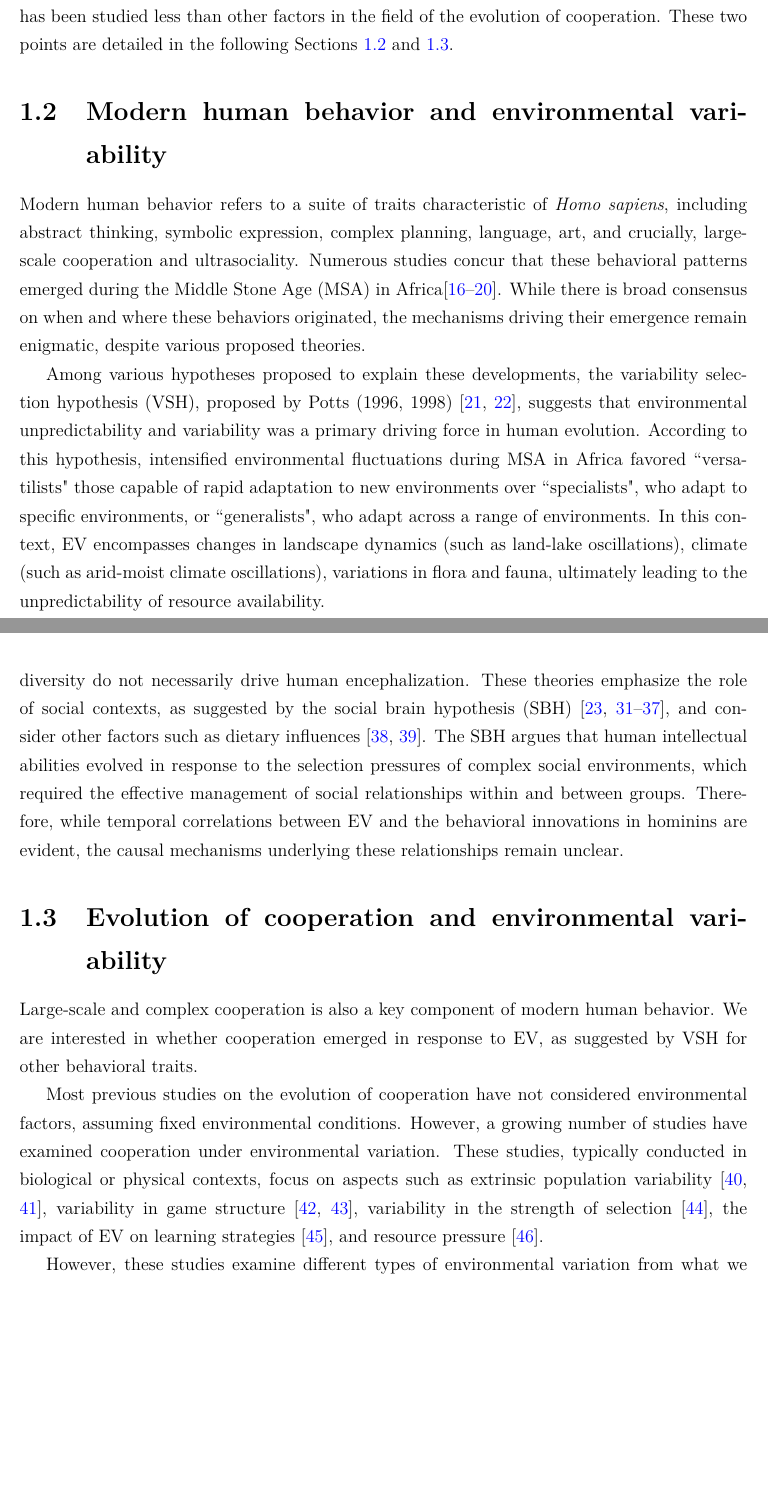
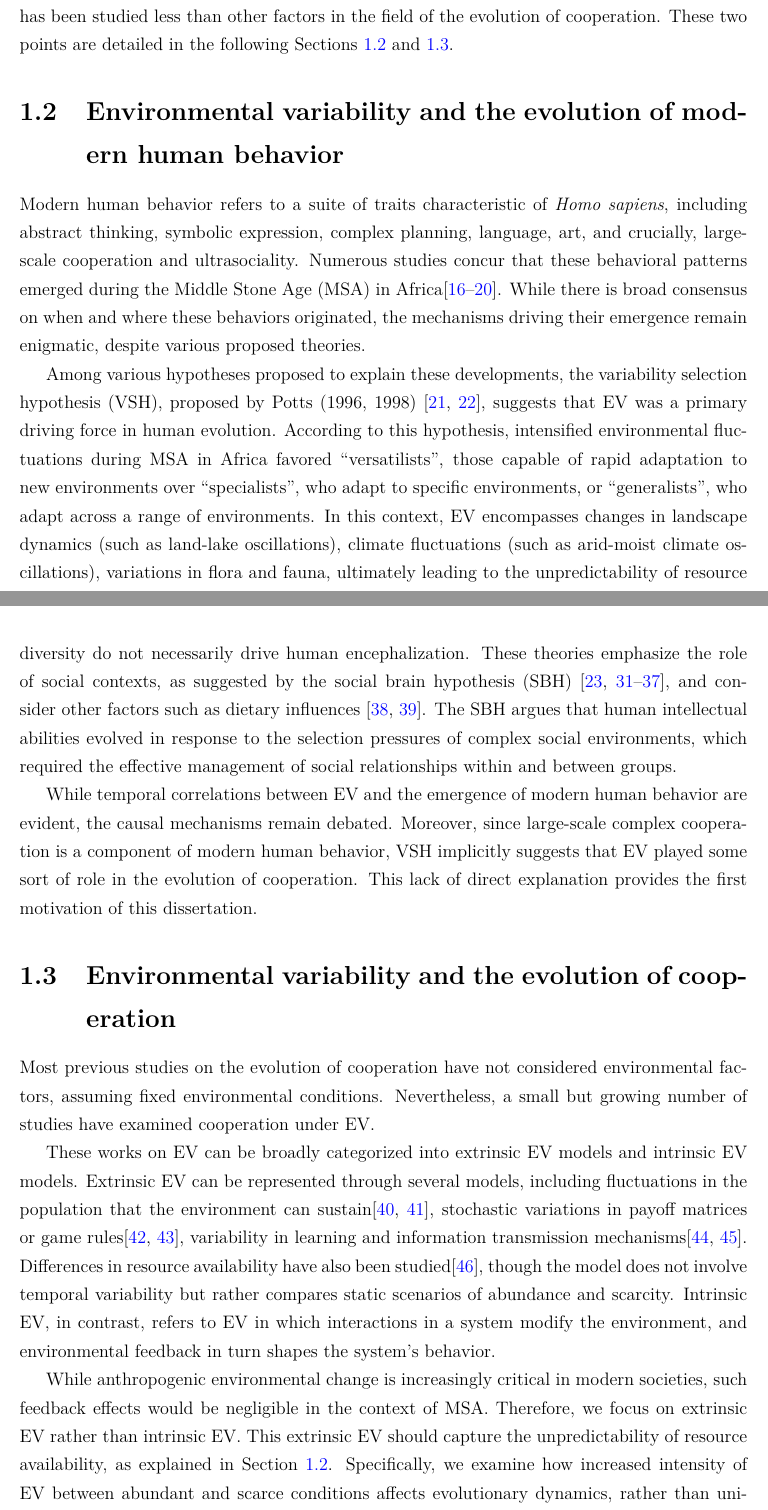
Before and after one commit to mas178/doctoral-dissertation, a LaTeX thesis (dissertation.tex, which reads chapters/1_introduction.tex): two parts of pages 9 and 10 of 55, joined at a grey line, cut so that both start at the same text, the shorter picture padded with empty space. Compiled offline with pdfLaTeX.

Commit message:
mod section 1.2 and 1.3

```diff
--- a/chapters/1_introduction.tex
+++ b/chapters/1_introduction.tex
@@ -51,15 +51,15 @@ Second, other factors such as networks, norms, and learning algorithms are activ
 However, EV appears to be less directly related to cooperation, and thus has been studied less than other factors in the field of the evolution of cooperation.
 These two points are detailed in the following Sections \ref{sec:ev_and_mhb} and \ref{sec:ev_and_eoc}.
 
-\section{Modern human behavior and environmental variability}\label{sec:ev_and_mhb}
+\section{Environmental variability and the evolution of modern human behavior}\label{sec:ev_and_mhb}
 
 Modern human behavior refers to a suite of traits characteristic of \textit{Homo sapiens}, including abstract thinking, symbolic expression, complex planning, language, art, and crucially, large-scale cooperation and ultrasociality.
 Numerous studies concur that these behavioral patterns emerged during the Middle Stone Age (MSA) in Africa\cite{Mcbrearty2000, Henshilwood2003, dErrico2020, Wilkins2021, Bergstrom2021}.
 While there is broad consensus on when and where these behaviors originated, the mechanisms driving their emergence remain enigmatic, despite various proposed theories.
 
-Among various hypotheses proposed to explain these developments, the variability selection hypothesis (VSH), proposed by Potts (1996, 1998) \cite{Potts1996, Potts1998}, suggests that environmental unpredictability and variability was a primary driving force in human evolution.
-According to this hypothesis, intensified environmental fluctuations during MSA in Africa favored ``versatilists" those capable of rapid adaptation to new environments over ``specialists", who adapt to specific environments, or ``generalists", who adapt across a range of environments.
-In this context, EV encompasses changes in landscape dynamics (such as land-lake oscillations), climate (such as arid-moist climate oscillations), variations in flora and fauna, ultimately leading to the unpredictability of resource availability.
+Among various hypotheses proposed to explain these developments, the variability selection hypothesis (VSH), proposed by Potts (1996, 1998) \cite{Potts1996, Potts1998}, suggests that EV was a primary driving force in human evolution.
+According to this hypothesis, intensified environmental fluctuations during MSA in Africa favored ``versatilists'', those capable of rapid adaptation to new environments over ``specialists'', who adapt to specific environments, or ``generalists'', who adapt across a range of environments.
+In this context, EV encompasses changes in landscape dynamics (such as land-lake oscillations), climate fluctuations (such as arid-moist climate oscillations), variations in flora and fauna, ultimately leading to the unpredictability of resource availability.
 
 Initially, this hypothesis was supported by a temporal correlation between intensified environmental changes, the replacement of human species, and the increased complexity of cultural artifacts, such as stone tools and ornaments \cite{Faith2021}.
 In addition, the cognitive buffer hypothesis (CBH) \cite{Schuck-Paim2008, Sol2008, Sol2009} provides a neuroscientific basis for VSH, and a mathematical model \cite{Grove2011} demonstrates its theoretical feasibility.
@@ -67,17 +67,22 @@ The CBH posits that larger brain sizes in animals, including humans, evolved as
 In contrast, several theories \cite{Navarrete2011, Will2021, Stibel2023} propose that EV and behavioral diversity do not necessarily drive human encephalization.
 These theories emphasize the role of social contexts, as suggested by the social brain hypothesis (SBH) \cite{Whiten1988, Dunbar1998, Barrett2007, Grove2008, Knight2011, Hayes2014, Faith2021, Dunbar2024a}, and consider other factors such as dietary influences \cite{DeCasien2017, Grabowski2023}.
 The SBH argues that human intellectual abilities evolved in response to the selection pressures of complex social environments, which required the effective management of social relationships within and between groups.
-Therefore, while temporal correlations between EV and the behavioral innovations in hominins are evident, the causal mechanisms underlying these relationships remain unclear.
 
-\section{Evolution of cooperation and environmental variability}\label{sec:ev_and_eoc}
+While temporal correlations between EV and the emergence of modern human behavior are evident, the causal mechanisms remain debated.
+Moreover, since large-scale complex cooperation is a component of modern human behavior, VSH implicitly suggests that EV played some sort of role in the evolution of cooperation.
+This lack of direct explanation provides the first motivation of this dissertation.
 
-Large-scale and complex cooperation is also a key component of modern human behavior.
-We are interested in whether cooperation emerged in response to EV, as suggested by VSH for other behavioral traits.
+\section{Environmental variability and the evolution of cooperation}\label{sec:ev_and_eoc}
 
 Most previous studies on the evolution of cooperation have not considered environmental factors, assuming fixed environmental conditions.
-However, a growing number of studies have examined cooperation under environmental variation.
-These studies, typically conducted in biological or physical contexts, focus on aspects such as extrinsic population variability \cite{Brockhurst2007, Miller2015}, variability in game structure \cite{Gokhale2016, Stojkoski2021}, variability in the strength of selection \cite{Assaf2013}, the impact of EV on learning strategies \cite{Borg2012}, and resource pressure \cite{Pereda2017}.
+Nevertheless, a small but growing number of studies have examined cooperation under EV.
 
-However, these studies examine different types of environmental variation from what we investigate.
-Our focus is on temporal fluctuations in resource availability---environments where resource levels rise and fall over time.
-While the resource pressure study \cite{Pereda2017} addresses resource levels, it compares static scenarios of abundance versus scarcity rather than examining temporal variation.
+These works on EV can be broadly categorized into extrinsic EV models and intrinsic EV models.
+Extrinsic EV can be represented through several models, including fluctuations in the population that the environment can sustain\cite{Brockhurst2007, Miller2015}, stochastic variations in payoff matrices or game rules\cite{Gokhale2016, Stojkoski2021}, variability in learning and information transmission mechanisms\cite{Borg2012,Assaf2013}.
+Differences in resource availability have also been studied\cite{Pereda2017}, though the model does not involve temporal variability but rather compares static scenarios of abundance and scarcity.
+Intrinsic EV, in contrast, refers to EV in which interactions in a system modify the environment, and environmental feedback in turn shapes the system's behavior.
+
+While anthropogenic environmental change is increasingly critical in modern societies, such feedback effects would be negligible in the context of MSA.
+Therefore, we focus on extrinsic EV rather than intrinsic EV.
+This extrinsic EV should capture the unpredictability of resource availability, as explained in Section \ref{sec:ev_and_mhb}.
+Specifically, we examine how increased intensity of EV between abundant and scarce conditions affects evolutionary dynamics, rather than unidirectional shifts from abundance to scarcity or vice versa.
```
Also changed, not shown: chapters/1_introduction.tex (9 more changed lines).
